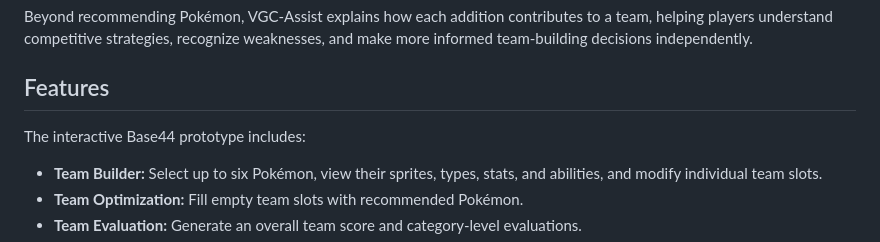
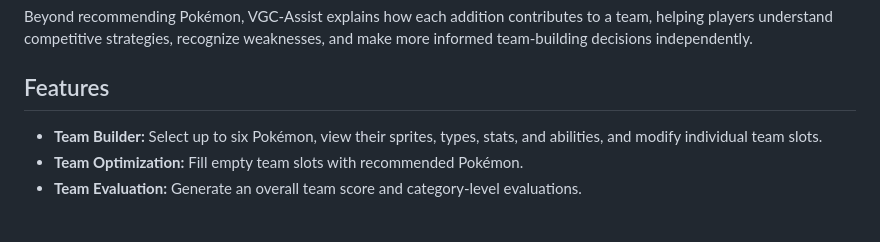
Before and after one commit to soumalyac17/VGC_Assist, a Markdown page: README.md, the part around the change. Drawn GitHub-style; blank space fills up the shorter version.

Commit message:
Update README to streamline features section
Removed introductory sentence about the interactive Base44 prototype.

```diff
--- a/README.md
+++ b/README.md
@@ -7,8 +7,6 @@ VGC-Assist is an independent project designed to help new players learn competit
 Beyond recommending Pokémon, VGC-Assist explains how each addition contributes to a team, helping players understand competitive strategies, recognize weaknesses, and make more informed team-building decisions independently.
 
 ## Features
-
-The interactive Base44 prototype includes:
 
 - **Team Builder:** Select up to six Pokémon, view their sprites, types, stats, and abilities, and modify individual team slots.
 - **Team Optimization:** Fill empty team slots with recommended Pokémon.
```
